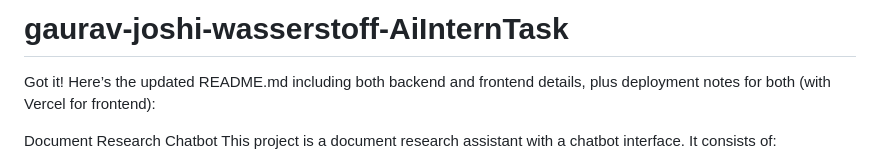
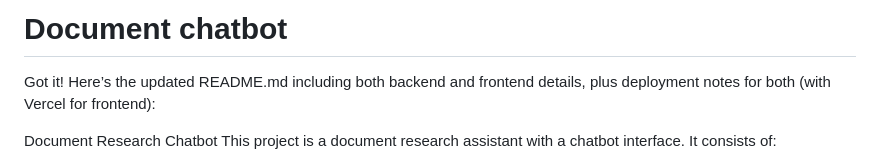
Before and after one commit to Gaurav2612003/Document-chat-bot, a Markdown page: README.md, the part around the change. Rendered like a GitHub page.

```diff
--- a/README.md
+++ b/README.md
@@ -1,4 +1,4 @@
-# gaurav-joshi-wasserstoff-AiInternTask
+# Document chatbot
 
 Got it! Here’s the updated README.md including both backend and frontend details, plus deployment notes for both (with Vercel for frontend):
 
```
